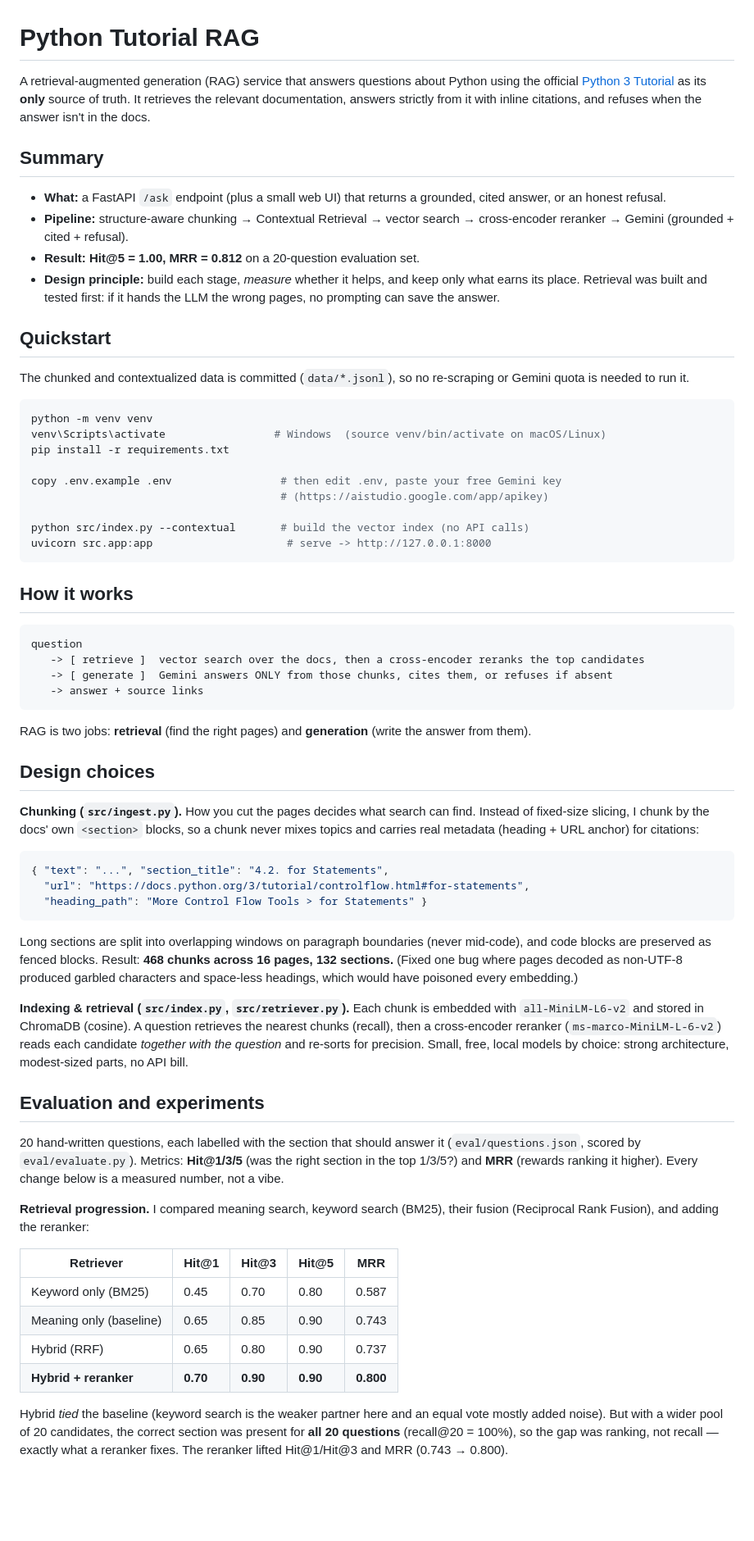
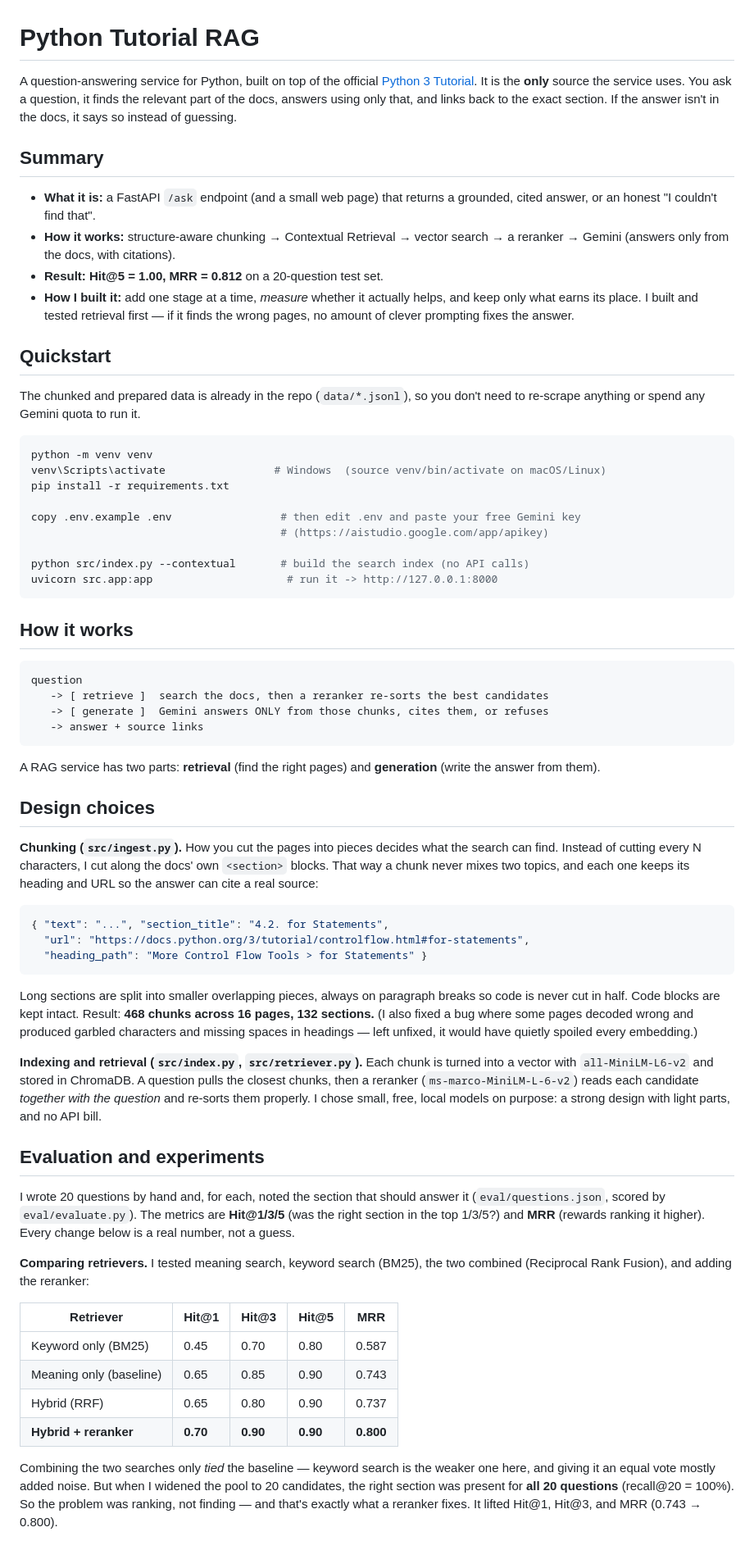
Before and after one commit to drazzaq60-create/Hack-on-Tech---Rag-Task-, a Markdown page: README.md, the part around one of its changes. Shown at 82% size. GitHub-like rendering; blank space fills up the shorter version.

Commit message:
Simplify README wording (clearer, plainer language)

````diff
--- a/README.md
+++ b/README.md
@@ -1,55 +1,57 @@
 # Python Tutorial RAG
 
-A retrieval-augmented generation (RAG) service that answers questions about Python
-using the official [Python 3 Tutorial](https://docs.python.org/3/tutorial/) as its
-**only** source of truth. It retrieves the relevant documentation, answers strictly
-from it with inline citations, and refuses when the answer isn't in the docs.
+A question-answering service for Python, built on top of the official
+[Python 3 Tutorial](https://docs.python.org/3/tutorial/). It is the **only** source
+the service uses. You ask a question, it finds the relevant part of the docs, answers
+using only that, and links back to the exact section. If the answer isn't in the docs,
+it says so instead of guessing.
 
 ## Summary
 
-- **What:** a FastAPI `/ask` endpoint (plus a small web UI) that returns a grounded,
-  cited answer, or an honest refusal.
-- **Pipeline:** structure-aware chunking → Contextual Retrieval → vector search →
-  cross-encoder reranker → Gemini (grounded + cited + refusal).
-- **Result:** **Hit@5 = 1.00, MRR = 0.812** on a 20-question evaluation set.
-- **Design principle:** build each stage, *measure* whether it helps, and keep only
-  what earns its place. Retrieval was built and tested first: if it hands the LLM the
-  wrong pages, no prompting can save the answer.
+- **What it is:** a FastAPI `/ask` endpoint (and a small web page) that returns a
+  grounded, cited answer, or an honest "I couldn't find that".
+- **How it works:** structure-aware chunking → Contextual Retrieval → vector search →
+  a reranker → Gemini (answers only from the docs, with citations).
+- **Result:** **Hit@5 = 1.00, MRR = 0.812** on a 20-question test set.
+- **How I built it:** add one stage at a time, *measure* whether it actually helps, and
+  keep only what earns its place. I built and tested retrieval first — if it finds the
+  wrong pages, no amount of clever prompting fixes the answer.
 
 ## Quickstart
 
-The chunked and contextualized data is committed (`data/*.jsonl`), so no re-scraping
-or Gemini quota is needed to run it.
+The chunked and prepared data is already in the repo (`data/*.jsonl`), so you don't
+need to re-scrape anything or spend any Gemini quota to run it.
 
 ```bash
 python -m venv venv
 venv\Scripts\activate                 # Windows  (source venv/bin/activate on macOS/Linux)
 pip install -r requirements.txt
 
-copy .env.example .env                 # then edit .env, paste your free Gemini key
+copy .env.example .env                 # then edit .env and paste your free Gemini key
                                        # (https://aistudio.google.com/app/apikey)
 
-python src/index.py --contextual       # build the vector index (no API calls)
-uvicorn src.app:app                     # serve -> http://127.0.0.1:8000
+python src/index.py --contextual       # build the search index (no API calls)
+uvicorn src.app:app                     # run it -> http://127.0.0.1:8000
 ```
 
 ## How it works
 
 ```
 question
-   -> [ retrieve ]  vector search over the docs, then a cross-encoder reranks the top candidates
-   -> [ generate ]  Gemini answers ONLY from those chunks, cites them, or refuses if absent
+   -> [ retrieve ]  search the docs, then a reranker re-sorts the best candidates
+   -> [ generate ]  Gemini answers ONLY from those chunks, cites them, or refuses
    -> answer + source links
 ```
 
-RAG is two jobs: **retrieval** (find the right pages) and **generation** (write the
-answer from them).
+A RAG service has two parts: **retrieval** (find the right pages) and **generation**
+(write the answer from them).
 
 ## Design choices
 
-**Chunking (`src/ingest.py`).** How you cut the pages decides what search can find.
-Instead of fixed-size slicing, I chunk by the docs' own `<section>` blocks, so a chunk
-never mixes topics and carries real metadata (heading + URL anchor) for citations:
+**Chunking (`src/ingest.py`).** How you cut the pages into pieces decides what the
+search can find. Instead of cutting every N characters, I cut along the docs' own
+`<section>` blocks. That way a chunk never mixes two topics, and each one keeps its
+heading and URL so the answer can cite a real source:
 
 ```json
 { "text": "...", "section_title": "4.2. for Statements",
@@ -57,26 +59,27 @@ never mixes topics and carries real metadata (heading + URL anchor) for citation
   "heading_path": "More Control Flow Tools > for Statements" }
 ```
 
-Long sections are split into overlapping windows on paragraph boundaries (never
-mid-code), and code blocks are preserved as fenced blocks. Result: **468 chunks across
-16 pages, 132 sections.** (Fixed one bug where pages decoded as non-UTF-8 produced
-garbled characters and space-less headings, which would have poisoned every embedding.)
+Long sections are split into smaller overlapping pieces, always on paragraph breaks so
+code is never cut in half. Code blocks are kept intact. Result: **468 chunks across 16
+pages, 132 sections.** (I also fixed a bug where some pages decoded wrong and produced
+garbled characters and missing spaces in headings — left unfixed, it would have quietly
+spoiled every embedding.)
 
-**Indexing & retrieval (`src/index.py`, `src/retriever.py`).** Each chunk is embedded
-with `all-MiniLM-L6-v2` and stored in ChromaDB (cosine). A question retrieves the
-nearest chunks (recall), then a cross-encoder reranker (`ms-marco-MiniLM-L-6-v2`) reads
-each candidate *together with the question* and re-sorts for precision. Small, free,
-local models by choice: strong architecture, modest-sized parts, no API bill.
+**Indexing and retrieval (`src/index.py`, `src/retriever.py`).** Each chunk is turned
+into a vector with `all-MiniLM-L6-v2` and stored in ChromaDB. A question pulls the
+closest chunks, then a reranker (`ms-marco-MiniLM-L-6-v2`) reads each candidate
+*together with the question* and re-sorts them properly. I chose small, free, local
+models on purpose: a strong design with light parts, and no API bill.
 
 ## Evaluation and experiments
 
-20 hand-written questions, each labelled with the section that should answer it
-(`eval/questions.json`, scored by `eval/evaluate.py`). Metrics: **Hit@1/3/5** (was the
-right section in the top 1/3/5?) and **MRR** (rewards ranking it higher). Every change
-below is a measured number, not a vibe.
+I wrote 20 questions by hand and, for each, noted the section that should answer it
+(`eval/questions.json`, scored by `eval/evaluate.py`). The metrics are **Hit@1/3/5**
+(was the right section in the top 1/3/5?) and **MRR** (rewards ranking it higher). Every
+change below is a real number, not a guess.
 
-**Retrieval progression.** I compared meaning search, keyword search (BM25), their
-fusion (Reciprocal Rank Fusion), and adding the reranker:
+**Comparing retrievers.** I tested meaning search, keyword search (BM25), the two
+combined (Reciprocal Rank Fusion), and adding the reranker:
 
 | Retriever               | Hit@1 | Hit@3 | Hit@5 | MRR   |
 |-------------------------|-------|-------|-------|-------|
@@ -85,8 +88,9 @@ fusion (Reciprocal Rank Fusion), and adding the reranker:
 | Hybrid (RRF)            | 0.65  | 0.80  | 0.90  | 0.737 |
 | **Hybrid + reranker**   | **0.70** | **0.90** | **0.90** | **0.800** |
 
-Hybrid *tied* the baseline (keyword search is the weaker partner here and an equal vote
-mostly added noise). But with a wider pool of 20 candidates, the correct section was
-present for **all 20 questions** (recall@20 = 100%), so the gap was ranking, not recall
-— exactly what a reranker fixes. The reranker lifted Hit@1/Hit@3 and MRR (0.743 → 0.800).
+Combining the two searches only *tied* the baseline — keyword search is the weaker one
+here, and giving it an equal vote mostly added noise. But when I widened the pool to 20
+candidates, the right section was present for **all 20 questions** (recall@20 = 100%). So
+the problem was ranking, not finding — and that's exactly what a reranker fixes. It
+lifted Hit@1, Hit@3, and MRR (0.743 → 0.800).
 
````
Also changed, not shown: other parts of README.md (+83 -75 lines).
